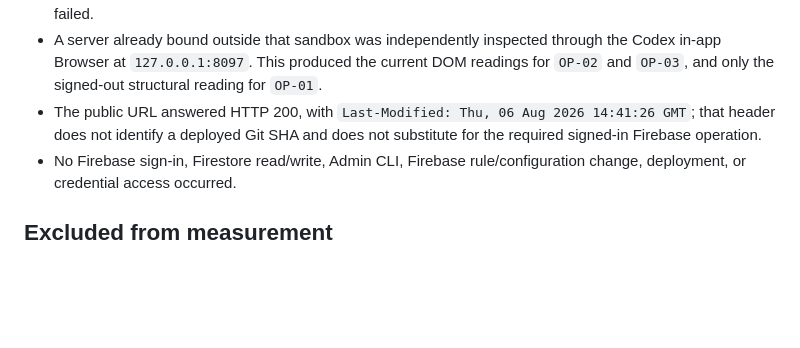
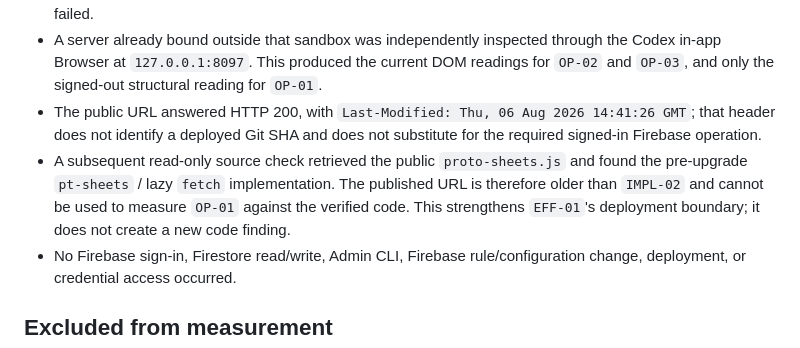
Before and after one commit to mkoslacz/litro-desktop-redesign, a Markdown page: docs/audits/outcome-review-capability-delta-20260807-1325.md, the part around the change. Rendered like a GitHub page; blank space fills up the shorter version.

Commit message:
docs: record stale published capability build

```diff
--- a/docs/audits/outcome-review-capability-delta-20260807-1325.md
+++ b/docs/audits/outcome-review-capability-delta-20260807-1325.md
@@ -27,6 +27,7 @@
 - The fresh command `node tools/test-review-capabilities.js` printed `PASS static contracts: one comment facade, no panel sheets/fetch, English reviewer chrome`, then stopped at `listen EPERM: operation not permitted 127.0.0.1`. A separate fresh Chromium launch was also denied by the sandbox. These are environment limits on that dynamic rerun, not evidence that the live effect passed or failed.
 - A server already bound outside that sandbox was independently inspected through the Codex in-app Browser at `127.0.0.1:8097`. This produced the current DOM readings for `OP-02` and `OP-03`, and only the signed-out structural reading for `OP-01`.
 - The public URL answered HTTP 200, with `Last-Modified: Thu, 06 Aug 2026 14:41:26 GMT`; that header does not identify a deployed Git SHA and does not substitute for the required signed-in Firebase operation.
+- A subsequent read-only source check retrieved the public `proto-sheets.js` and found the pre-upgrade `pt-sheets` / lazy `fetch` implementation. The published URL is therefore older than `IMPL-02` and cannot be used to measure `OP-01` against the verified code. This strengthens `EFF-01`'s deployment boundary; it does not create a new code finding.
 - No Firebase sign-in, Firestore read/write, Admin CLI, Firebase rule/configuration change, deployment, or credential access occurred.
 
 ## Excluded from measurement
```
